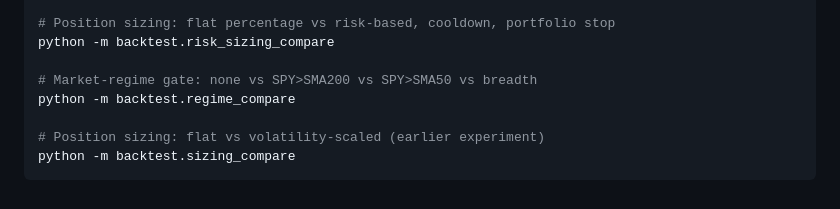
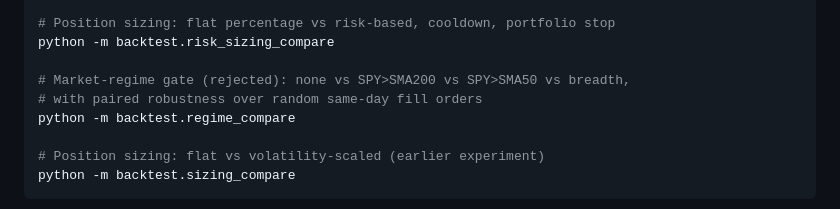
Before and after one commit to AdrianAdem/stockpilot, a Markdown page: README.md, the part around one of its changes. Rendered like a GitHub page.

```diff
--- a/README.md
+++ b/README.md
@@ -200,7 +200,8 @@ python -m backtest.exit_compare
 # Position sizing: flat percentage vs risk-based, cooldown, portfolio stop
 python -m backtest.risk_sizing_compare
 
-# Market-regime gate: none vs SPY>SMA200 vs SPY>SMA50 vs breadth
+# Market-regime gate (rejected): none vs SPY>SMA200 vs SPY>SMA50 vs breadth,
+# with paired robustness over random same-day fill orders
 python -m backtest.regime_compare
 
 # Position sizing: flat vs volatility-scaled (earlier experiment)
```
Also changed, not shown: other parts of README.md (+10 -9 lines), FORWARD-TEST.md (+31 -25 lines), docs/BACKTESTS.md (+89 -42 lines).
